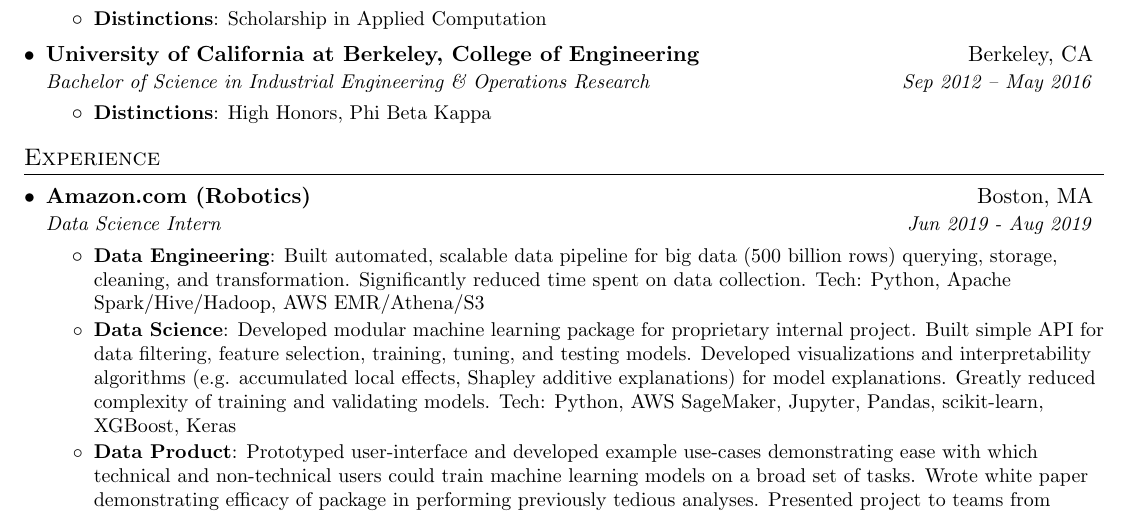
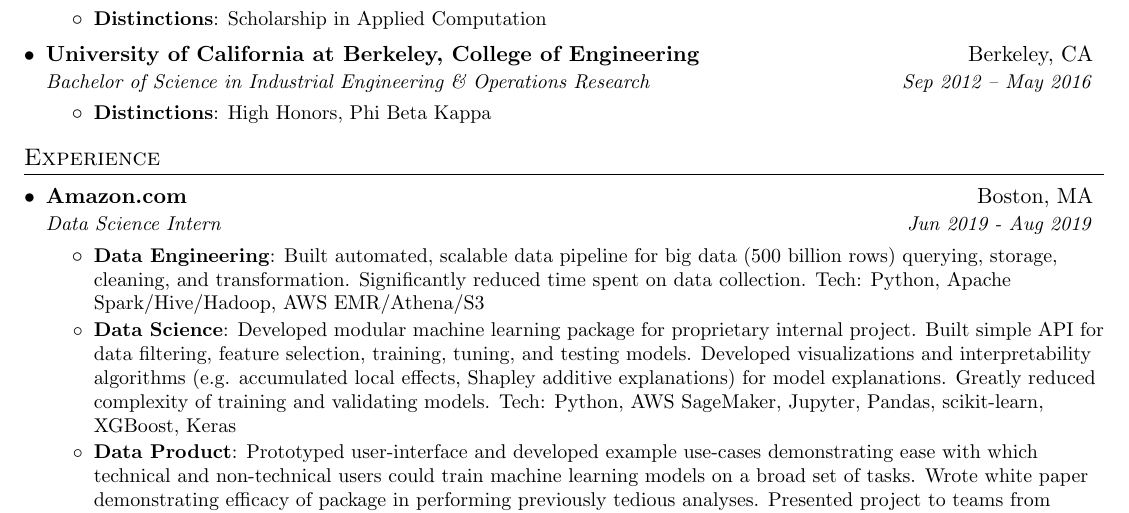
Before and after one commit to dylanrandle/dylanrandle.github.io, a LaTeX CV (DylanRandleResume.tex): part of page 1 of 2, cut so that both start at the same text. Compiled offline with pdfLaTeX.

Commit message:
remove robotics

```diff
--- a/DylanRandleResume.tex
+++ b/DylanRandleResume.tex
@@ -104,7 +104,7 @@
   \resumeSubHeadingListStart
 
   \resumeSubheading
-    {Amazon.com (Robotics)}{Boston, MA}
+    {Amazon.com}{Boston, MA}
     {Data Science Intern}{Jun 2019 - Aug 2019}
     \resumeItemListStart
       \resumeItem{Data Engineering}
```
Also changed, not shown: DylanRandleResume.pdf.
